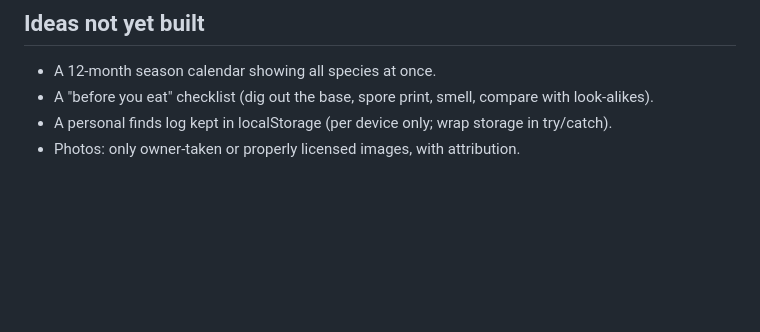
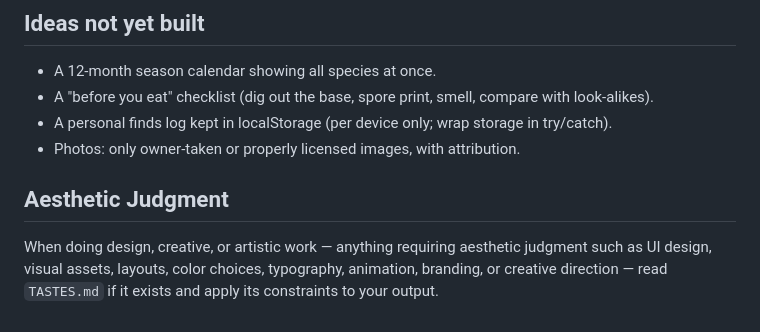
Before and after one commit to bbpouq/mushroom-guide, a Markdown page: CLAUDE.md, the part around the change. Drawn GitHub-style; blank space fills up the shorter version.

```diff
--- a/CLAUDE.md
+++ b/CLAUDE.md
@@ -98,3 +98,7 @@ updated with `pushState` inside try/catch, so it works where allowed and fails s
 - A "before you eat" checklist (dig out the base, spore print, smell, compare with look-alikes).
 - A personal finds log kept in localStorage (per device only; wrap storage in try/catch).
 - Photos: only owner-taken or properly licensed images, with attribution.
+
+## Aesthetic Judgment
+
+When doing design, creative, or artistic work — anything requiring aesthetic judgment such as UI design, visual assets, layouts, color choices, typography, animation, branding, or creative direction — read `TASTES.md` if it exists and apply its constraints to your output.
```
Also changed, not shown: TASTES.md (added, +23 -0 lines).
